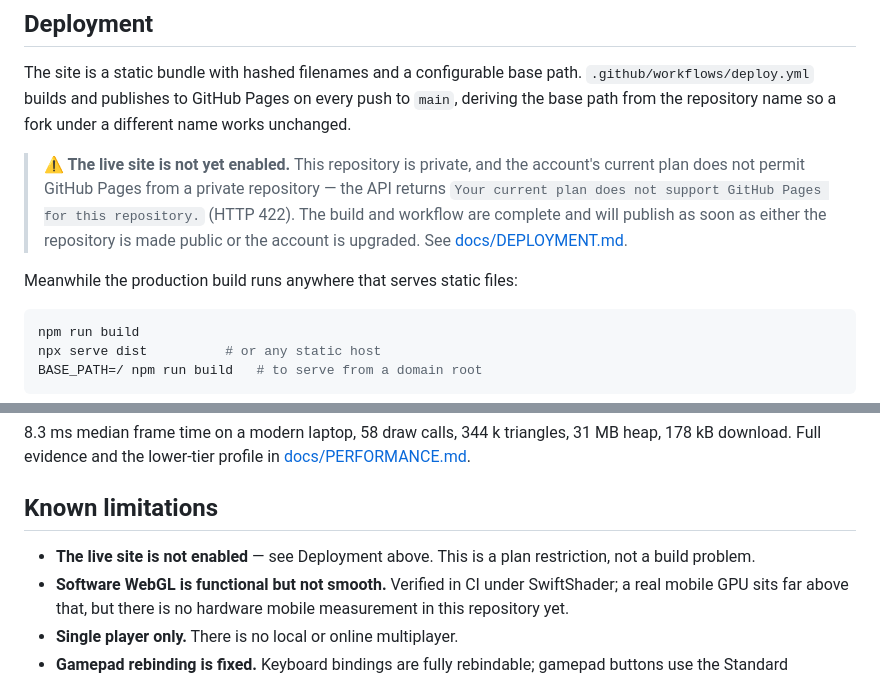
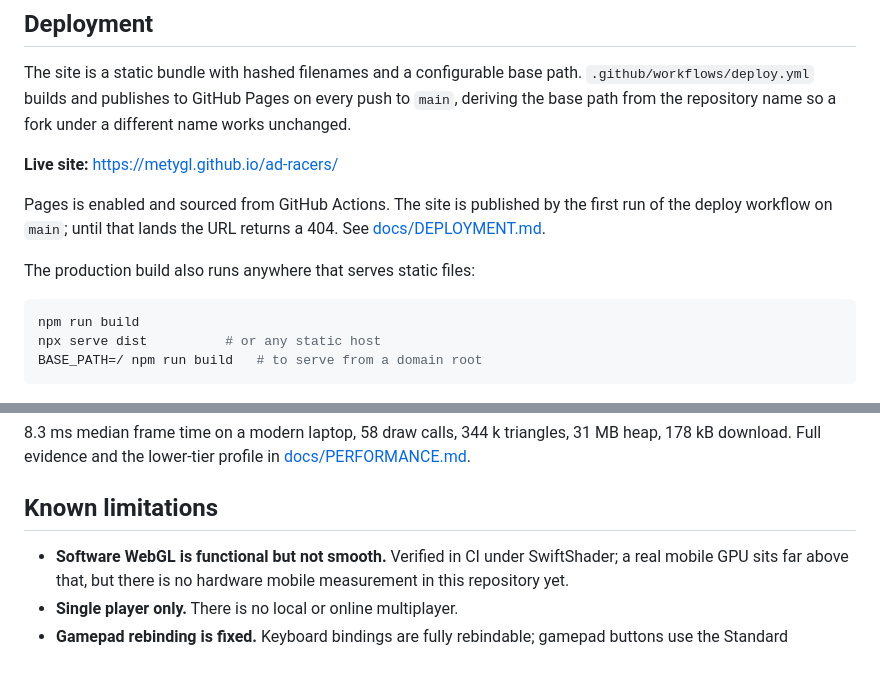
Before and after one commit to metygl/ad-racers, a Markdown page: README.md, 2 parts joined by grey strips. Drawn GitHub-style.

````diff
--- a/README.md
+++ b/README.md
@@ -171,15 +173,13 @@ The site is a static bundle with hashed filenames and a configurable base path.
 push to `main`, deriving the base path from the repository name so a fork under
 a different name works unchanged.
 
-> **⚠ The live site is not yet enabled.** This repository is private, and the
-> account's current plan does not permit GitHub Pages from a private
-> repository — the API returns
-> `Your current plan does not support GitHub Pages for this repository.`
-> (HTTP 422). The build and workflow are complete and will publish as soon as
-> either the repository is made public or the account is upgraded. See
-> [docs/DEPLOYMENT.md](./docs/DEPLOYMENT.md).
+**Live site:** <https://metygl.github.io/ad-racers/>
 
-Meanwhile the production build runs anywhere that serves static files:
+Pages is enabled and sourced from GitHub Actions. The site is published by the
+first run of the deploy workflow on `main`; until that lands the URL returns a
+404. See [docs/DEPLOYMENT.md](./docs/DEPLOYMENT.md).
+
+The production build also runs anywhere that serves static files:
 
 ```bash
 npm run build
@@ -226,8 +226,6 @@ meshes or textures from any existing title.
 
 ## Known limitations
 
-- **The live site is not enabled** — see Deployment above. This is a plan
-  restriction, not a build problem.
 - **Software WebGL is functional but not smooth.** Verified in CI under
   SwiftShader; a real mobile GPU sits far above that, but there is no hardware
   mobile measurement in this repository yet.
````
Also changed, not shown: other parts of README.md (+2 -0 lines), docs/DEPLOYMENT.md (+22 -24 lines).
